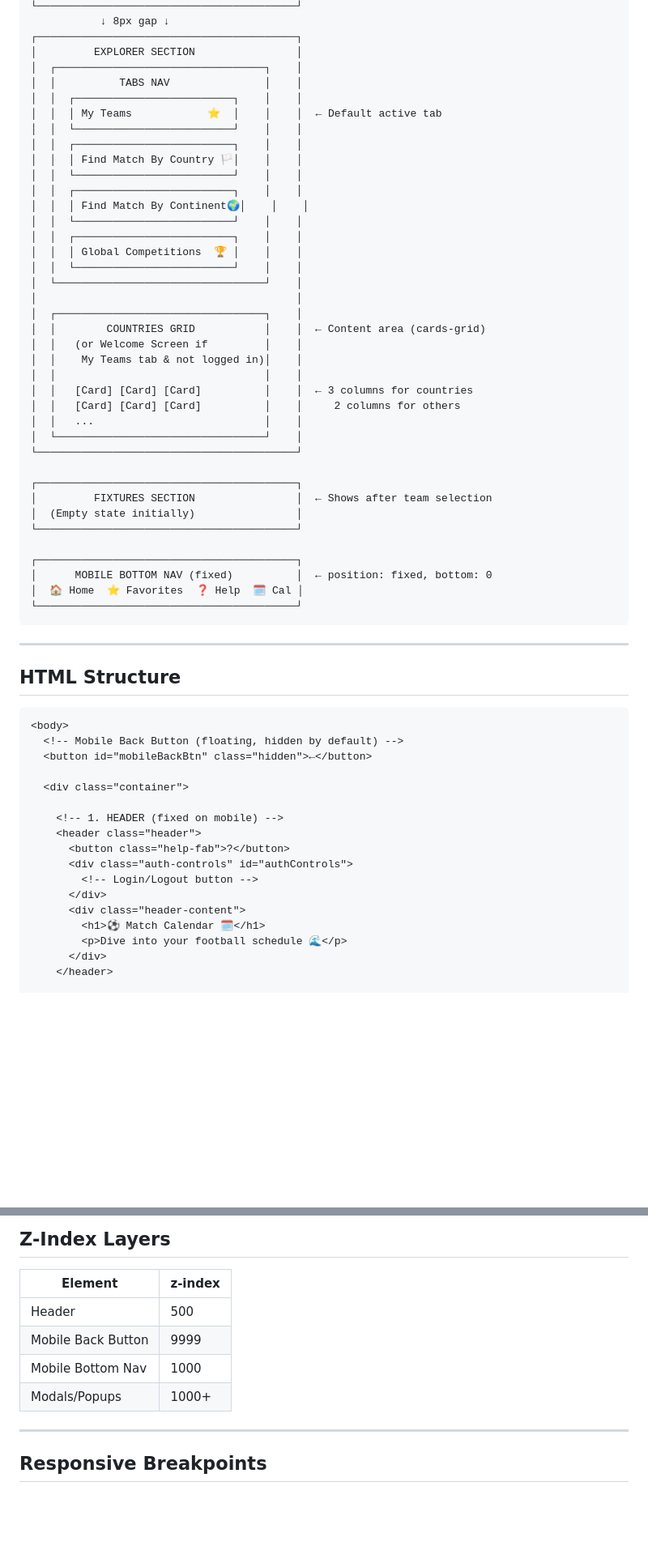
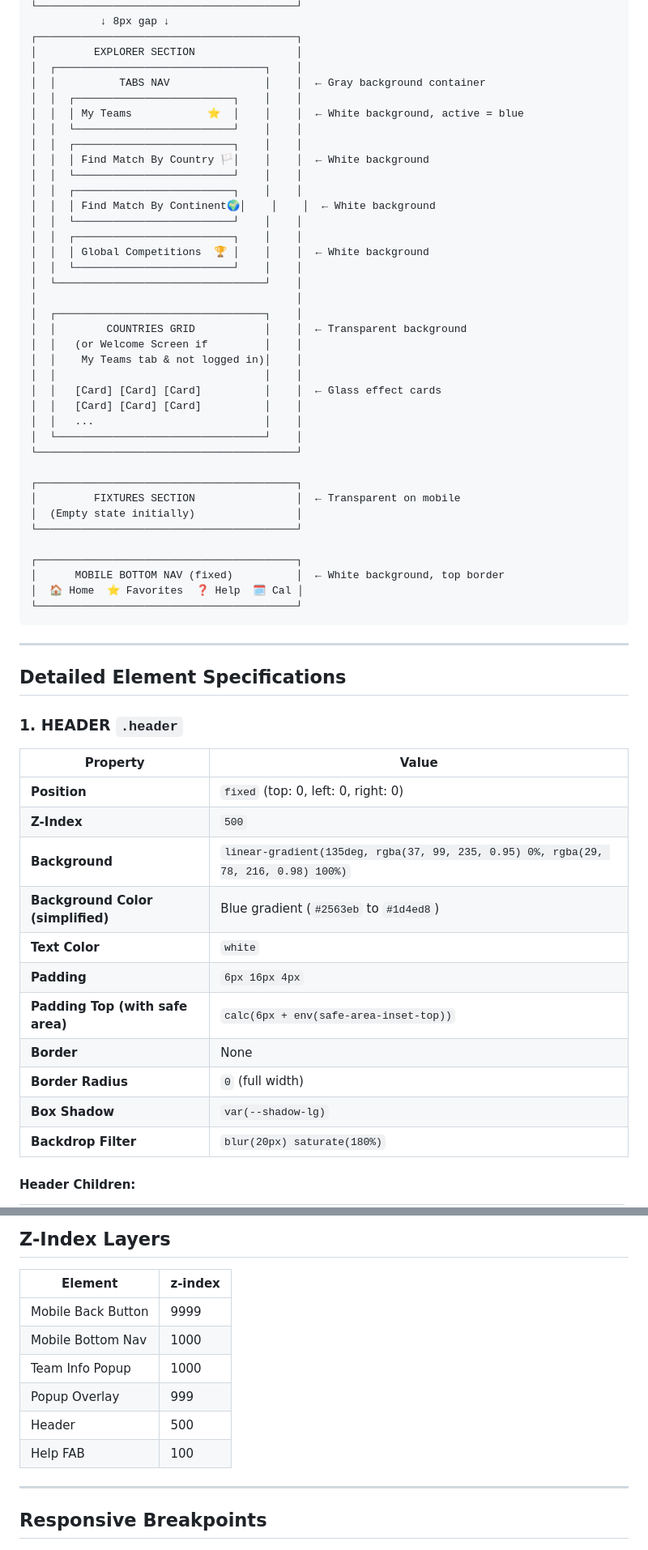
Before and after one commit to tamirmeir/sport_calender, a Markdown page: docs/MOBILE_UI_STRUCTURE.md, 2 parts joined by grey strips. Shown at 81% size. Drawn GitHub-style; blank space fills up the shorter version.

Commit message:
Detailed UI documentation with colors, backgrounds, borders
Co-authored-by: Cursor <cursoragent@cursor.com>

````diff
--- a/docs/MOBILE_UI_STRUCTURE.md
+++ b/docs/MOBILE_UI_STRUCTURE.md
@@ -20,63 +20,62 @@ This document describes the UI elements and containers displayed on the main app
 ┌─────────────────────────────────────────┐
 │         EXPLORER SECTION                │
 │  ┌─────────────────────────────────┐    │
-│  │          TABS NAV               │    │
+│  │          TABS NAV               │    │  ← Gray background container
 │  │  ┌─────────────────────────┐    │    │
-│  │  │ My Teams            ⭐  │    │    │  ← Default active tab
+│  │  │ My Teams            ⭐  │    │    │  ← White background, active = blue
 │  │  └─────────────────────────┘    │    │
 │  │  ┌─────────────────────────┐    │    │
-│  │  │ Find Match By Country 🏳️│    │    │
+│  │  │ Find Match By Country 🏳️│    │    │  ← White background
 │  │  └─────────────────────────┘    │    │
 │  │  ┌─────────────────────────┐    │    │
-│  │  │ Find Match By Continent🌍│    │    │
+│  │  │ Find Match By Continent🌍│    │    │  ← White background
 │  │  └─────────────────────────┘    │    │
 │  │  ┌─────────────────────────┐    │    │
-│  │  │ Global Competitions  🏆 │    │    │
+│  │  │ Global Competitions  🏆 │    │    │  ← White background
 │  │  └─────────────────────────┘    │    │
 │  └─────────────────────────────────┘    │
 │                                         │
 │  ┌─────────────────────────────────┐    │
-│  │        COUNTRIES GRID           │    │  ← Content area (cards-grid)
+│  │        COUNTRIES GRID           │    │  ← Transparent background
 │  │   (or Welcome Screen if         │    │
 │  │    My Teams tab & not logged in)│    │
 │  │                                 │    │
-│  │   [Card] [Card] [Card]          │    │  ← 3 columns for countries
-│  │   [Card] [Card] [Card]          │    │     2 columns for others
+│  │   [Card] [Card] [Card]          │    │  ← Glass effect cards
+│  │   [Card] [Card] [Card]          │    │
 │  │   ...                           │    │
 │  └─────────────────────────────────┘    │
 └─────────────────────────────────────────┘
 
 ┌─────────────────────────────────────────┐
-│         FIXTURES SECTION                │  ← Shows after team selection
+│         FIXTURES SECTION                │  ← Transparent on mobile
 │  (Empty state initially)                │
 └─────────────────────────────────────────┘
 
 ┌─────────────────────────────────────────┐
-│      MOBILE BOTTOM NAV (fixed)          │  ← position: fixed, bottom: 0
+│      MOBILE BOTTOM NAV (fixed)          │  ← White background, top border
 │  🏠 Home  ⭐ Favorites  ❓ Help  🗓 Cal │
 └─────────────────────────────────────────┘
 ```
 
 ---
 
-## HTML Structure
+## Detailed Element Specifications
 
-```html
-<body>
-  <!-- Mobile Back Button (floating, hidden by default) -->
-  <button id="mobileBackBtn" class="hidden">←</button>
+### 1. HEADER `.header`
 
-  <div class="container">
+| Property | Value |
+|----------|-------|
+| **Position** | `fixed` (top: 0, left: 0, right: 0) |
+| **Z-Index** | `500` |
+| **Background** | `linear-gradient(135deg, rgba(37, 99, 235, 0.95) 0%, rgba(29, 78, 216, 0.98) 100%)` |
+| **Background Color (simplified)** | Blue gradient (`#2563eb` to `#1d4ed8`) |
+| **Text Color** | `white` |
+| **Padding** | `6px 16px 4px` |
+| **Padding Top (with safe area)** | `calc(6px + env(safe-area-inset-top))` |
+| **Border** | None |
+| **Border Radius** | `0` (full width) |
+| **Box Shadow** | `var(--shadow-lg)` |
+| **Backdrop Filter** | `blur(20px) saturate(180%)` |
 
-    <!-- 1. HEADER (fixed on mobile) -->
-    <header class="header">
-      <button class="help-fab">?</button>
-      <div class="auth-controls" id="authControls">
-        <!-- Login/Logout button -->
-      </div>
-      <div class="header-content">
-        <h1>⚽ Match Calendar 🗓️</h1>
-        <p>Dive into your football schedule 🌊</p>
-      </div>
-    </header>
+#### Header Children:
 
@@ -219,10 +403,12 @@ Shows:
 
 | Element | z-index |
 |---------|---------|
-| Header | 500 |
 | Mobile Back Button | 9999 |
 | Mobile Bottom Nav | 1000 |
-| Modals/Popups | 1000+ |
+| Team Info Popup | 1000 |
+| Popup Overlay | 999 |
+| Header | 500 |
+| Help FAB | 100 |
 
 ---
 
````
Also changed, not shown: other parts of docs/MOBILE_UI_STRUCTURE.md (+303 -118 lines).
